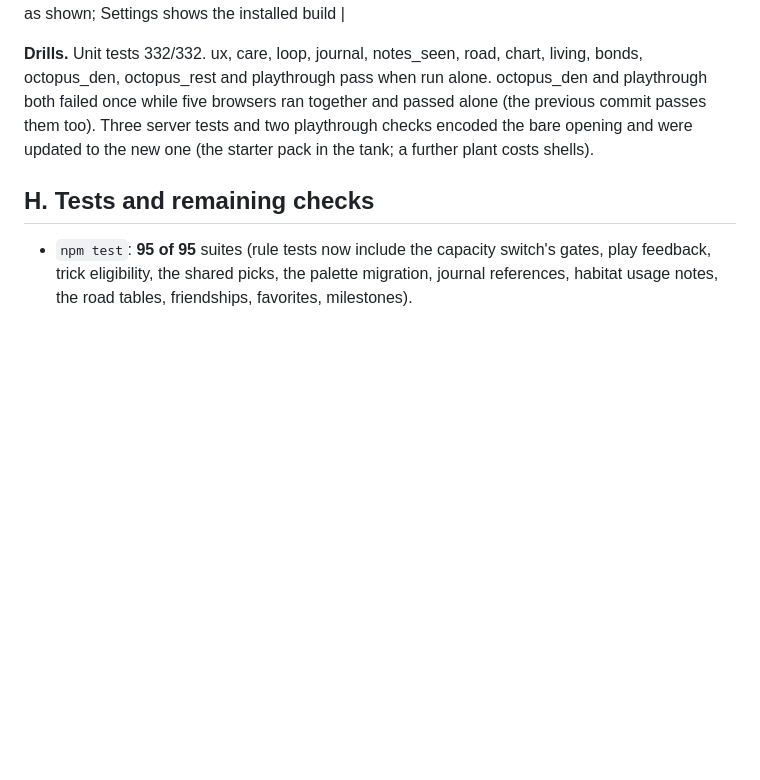
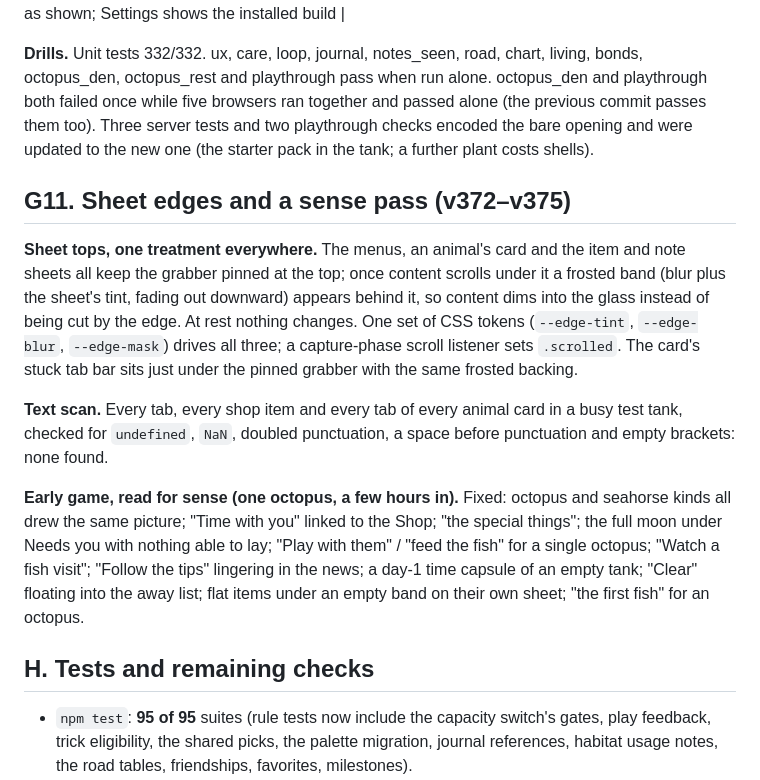
Before and after one commit to falconRUBIO/TANK, a Markdown page: TAKO_TANK_LIVING_AQUARIUM_AUDIT.md, the part around the change. Rendered like a GitHub page; blank space fills up the shorter version.

Commit message:
Audit doc: sheet edges and the sense pass
Co-Authored-By: Claude Opus 5.5 <noreply@anthropic.com>
Claude-Session: https://claude.ai/code/session_01AcX8wdAS6t2Ysits5NhkSb

```diff
--- a/TAKO_TANK_LIVING_AQUARIUM_AUDIT.md
+++ b/TAKO_TANK_LIVING_AQUARIUM_AUDIT.md
@@ -199,6 +199,13 @@ Every species and decoration tile in the Guide now opens a sheet. A kind of anim
 
 **Drills.** Unit tests 332/332. ux, care, loop, journal, notes_seen, road, chart, living, bonds, octopus_den, octopus_rest and playthrough pass when run alone. octopus_den and playthrough both failed once while five browsers ran together and passed alone (the previous commit passes them too). Three server tests and two playthrough checks encoded the bare opening and were updated to the new one (the starter pack in the tank; a further plant costs shells).
 
+## G11. Sheet edges and a sense pass (v372–v375)
+**Sheet tops, one treatment everywhere.** The menus, an animal's card and the item and note sheets all keep the grabber pinned at the top; once content scrolls under it a frosted band (blur plus the sheet's tint, fading out downward) appears behind it, so content dims into the glass instead of being cut by the edge. At rest nothing changes. One set of CSS tokens (`--edge-tint`, `--edge-blur`, `--edge-mask`) drives all three; a capture-phase scroll listener sets `.scrolled`. The card's stuck tab bar sits just under the pinned grabber with the same frosted backing.
+
+**Text scan.** Every tab, every shop item and every tab of every animal card in a busy test tank, checked for `undefined`, `NaN`, doubled punctuation, a space before punctuation and empty brackets: none found.
+
+**Early game, read for sense (one octopus, a few hours in).** Fixed: octopus and seahorse kinds all drew the same picture; "Time with you" linked to the Shop; "the special things"; the full moon under Needs you with nothing able to lay; "Play with them" / "feed the fish" for a single octopus; "Watch a fish visit"; "Follow the tips" lingering in the news; a day-1 time capsule of an empty tank; "Clear" floating into the away list; flat items under an empty band on their own sheet; "the first fish" for an octopus.
+
 ## H. Tests and remaining checks
 - `npm test`: **95 of 95** suites (rule tests now include the capacity switch's gates, play feedback, trick eligibility, the shared picks, the palette migration, journal references, habitat usage notes, the road tables, friendships, favorites, milestones).
 - Headless drills passing: `toys_check2` (cube cycle, hoop hitching and riding), `seahorse_check`, `road_check`, `play_check`, `story_check`, `friends_check`, `sync_check`, `sell_check`, `care_sync`, `bonds_check`, `profile_check`, `journal_check`, `adopt_check`, `fund_check`, `turtle_check`, `motion_check`.
```
